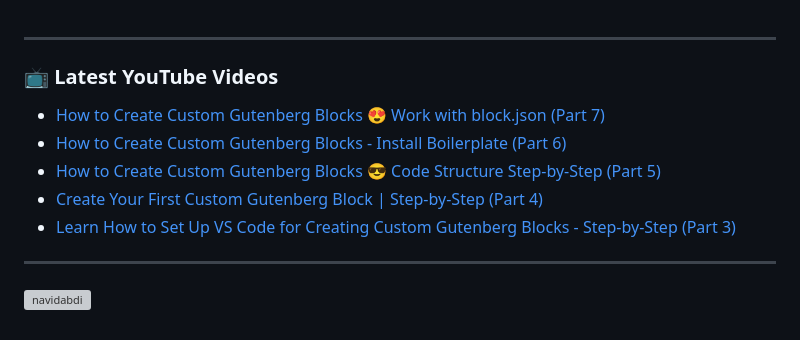
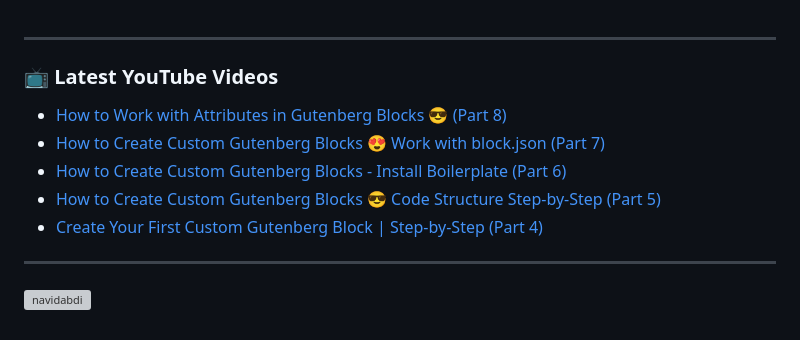
Before and after one commit to navidabdi/navidabdi, a Markdown page: README.md, the part around the change. GitHub-like rendering; grey boxes are pictures that could not be loaded.

Commit message:
Updated with the latest blog posts

```diff
--- a/README.md
+++ b/README.md
@@ -53,11 +53,11 @@
 
 ### 📺 Latest YouTube Videos
 <!-- YOUTUBE:START -->
+- [How to Work with Attributes in Gutenberg Blocks 😎 &lpar;Part 8&rpar;](https://www.youtube.com/watch?v=B4Y1lIzA1Sg)
 - [How to Create Custom Gutenberg Blocks 😍 Work with block.json &lpar;Part 7&rpar;](https://www.youtube.com/watch?v=KF3DoJoOkZo)
 - [How to Create Custom Gutenberg Blocks - Install Boilerplate &lpar;Part 6&rpar;](https://www.youtube.com/watch?v=UpaG3cMskA8)
 - [How to Create Custom Gutenberg Blocks 😎 Code Structure Step-by-Step &lpar;Part 5&rpar;](https://www.youtube.com/watch?v=7Vk2TBTVn94)
 - [Create Your First Custom Gutenberg Block | Step-by-Step &lpar;Part 4&rpar;](https://www.youtube.com/watch?v=AD5v10if7d0)
-- [Learn How to Set Up VS Code for Creating Custom Gutenberg Blocks - Step-by-Step &lpar;Part 3&rpar;](https://www.youtube.com/watch?v=xlSyt-kXT-c)
 <!-- YOUTUBE:END -->
 ---
 
```
